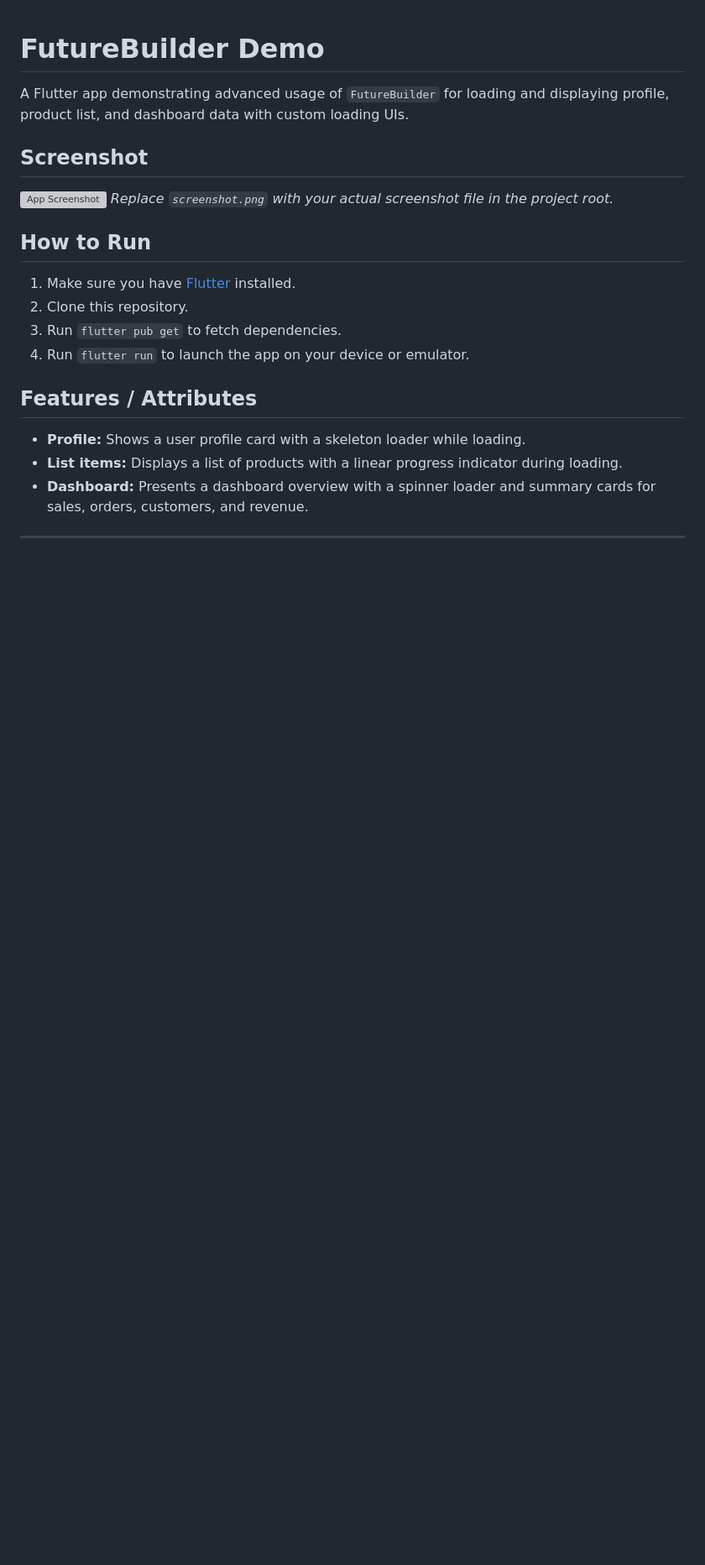
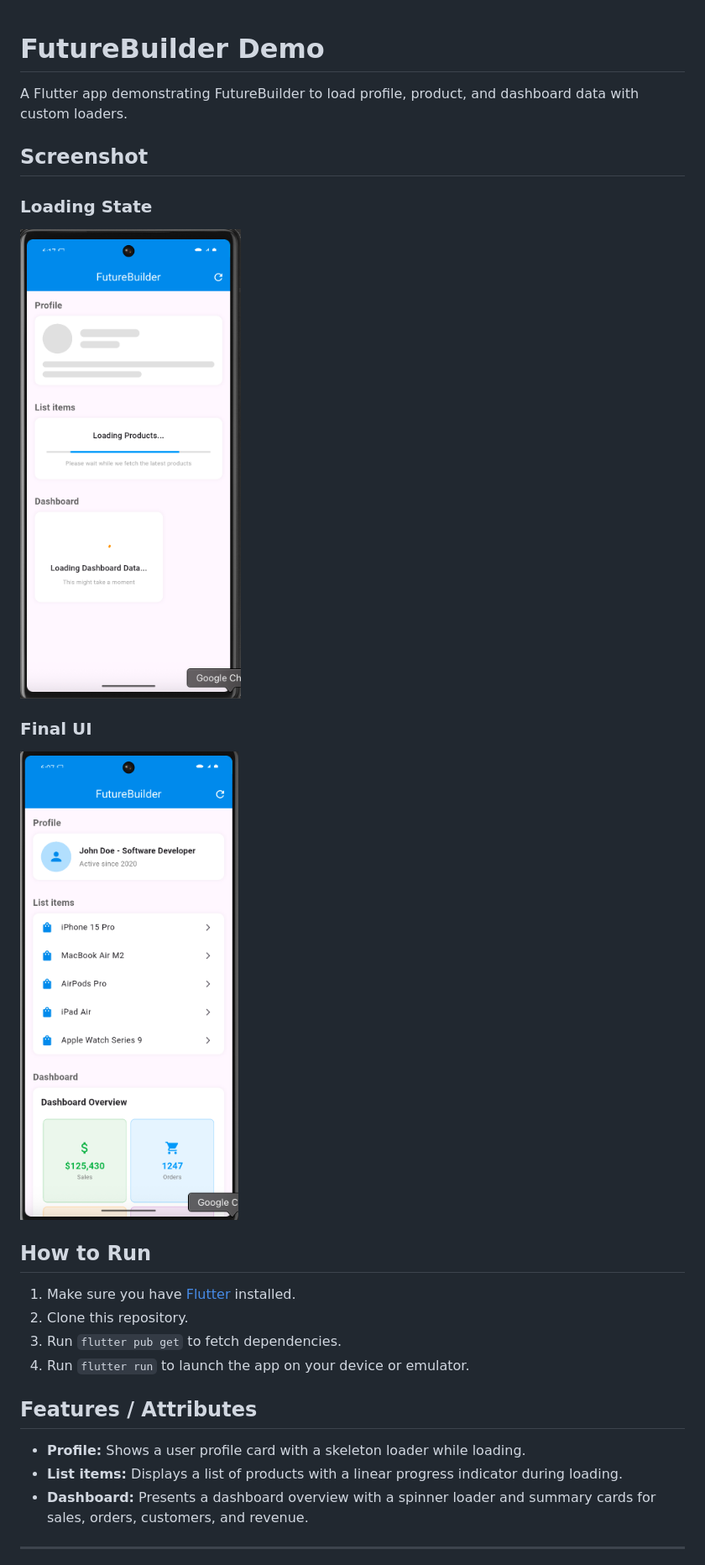
Before and after one commit to gloriaumutoni/futurebuilder, a Markdown page: README.md, the part around the change. Shown: that part at 84% size. Rendered like a GitHub page; pictures changed too: assets/futurebuilder_demonstration.png (added), assets/loading_futurebuilder_demonstration.png (added); blank space fills up the shorter version; grey boxes are pictures that could not be loaded.

```diff
--- a/README.md
+++ b/README.md
@@ -1,11 +1,16 @@
 # FutureBuilder Demo
 
-A Flutter app demonstrating advanced usage of `FutureBuilder` for loading and displaying profile, product list, and dashboard data with custom loading UIs.
+A Flutter app demonstrating FutureBuilder to load profile, product, and dashboard data with custom loaders.
 
 ## Screenshot
 
-![App Screenshot](screenshot.png)
-_Replace `screenshot.png` with your actual screenshot file in the project root._
+### Loading State
+
+![Loading demonstration](assets/loading_futurebuilder_demonstration.png)
+
+### Final UI
+
+![App demonstration](assets/futurebuilder_demonstration.png)
 
 ## How to Run
 
```
Also changed, not shown: 1 other file.
